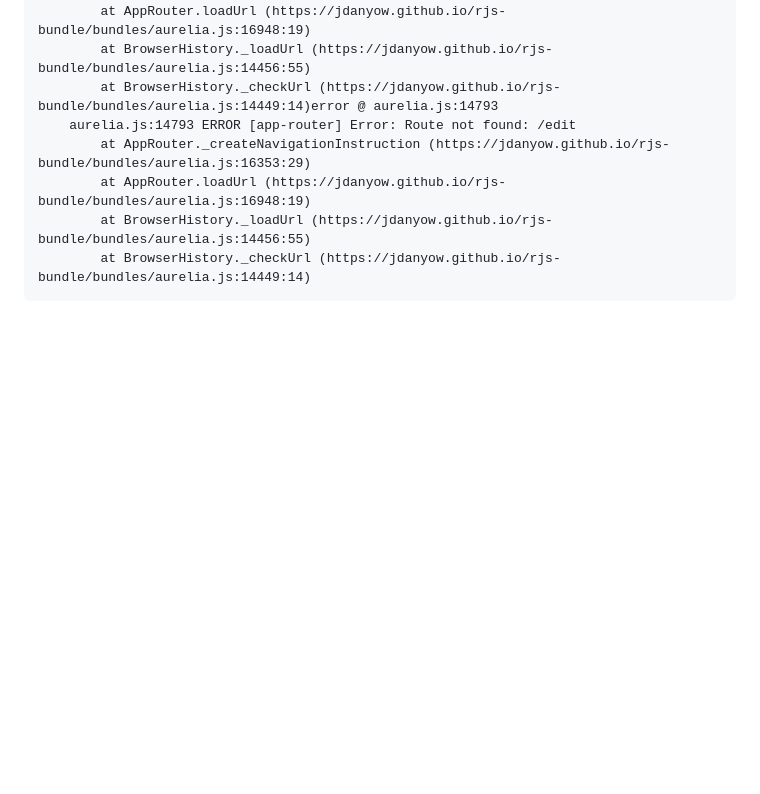
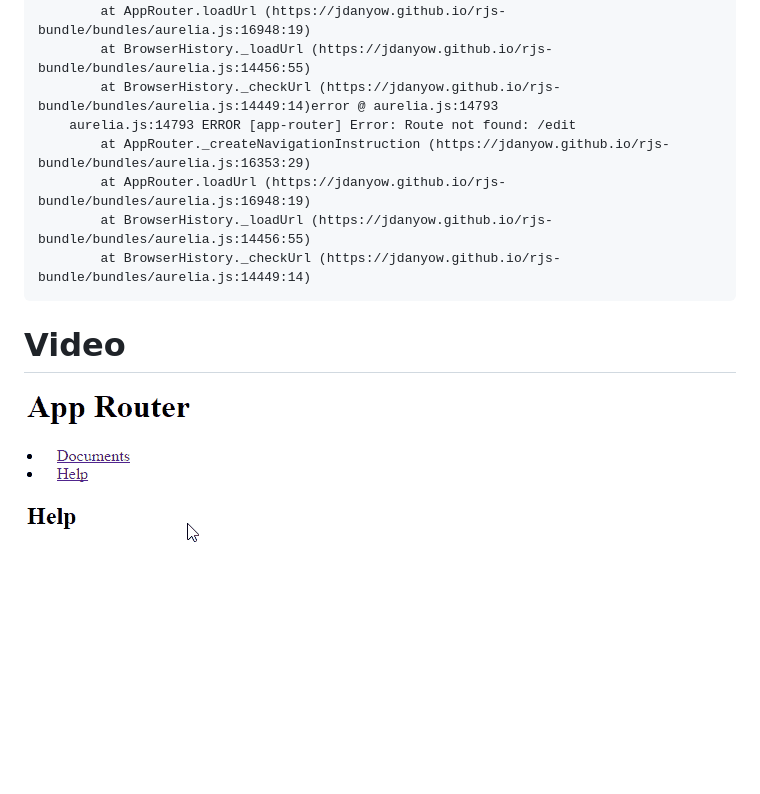
Before and after one commit to robbert229/aurelia-router-bug, a Markdown page: README.md, the part around the change. GitHub-like rendering; pictures changed too: tldr.gif (added); blank space fills up the shorter version.

Commit message:
added video

```diff
--- a/README.md
+++ b/README.md
@@ -21,3 +21,7 @@ The log says that the route was not found.
             at AppRouter.loadUrl (https://jdanyow.github.io/rjs-bundle/bundles/aurelia.js:16948:19)
             at BrowserHistory._loadUrl (https://jdanyow.github.io/rjs-bundle/bundles/aurelia.js:14456:55)
             at BrowserHistory._checkUrl (https://jdanyow.github.io/rjs-bundle/bundles/aurelia.js:14449:14)
+
+# Video
+
+![TLDR](tldr.gif)
```
